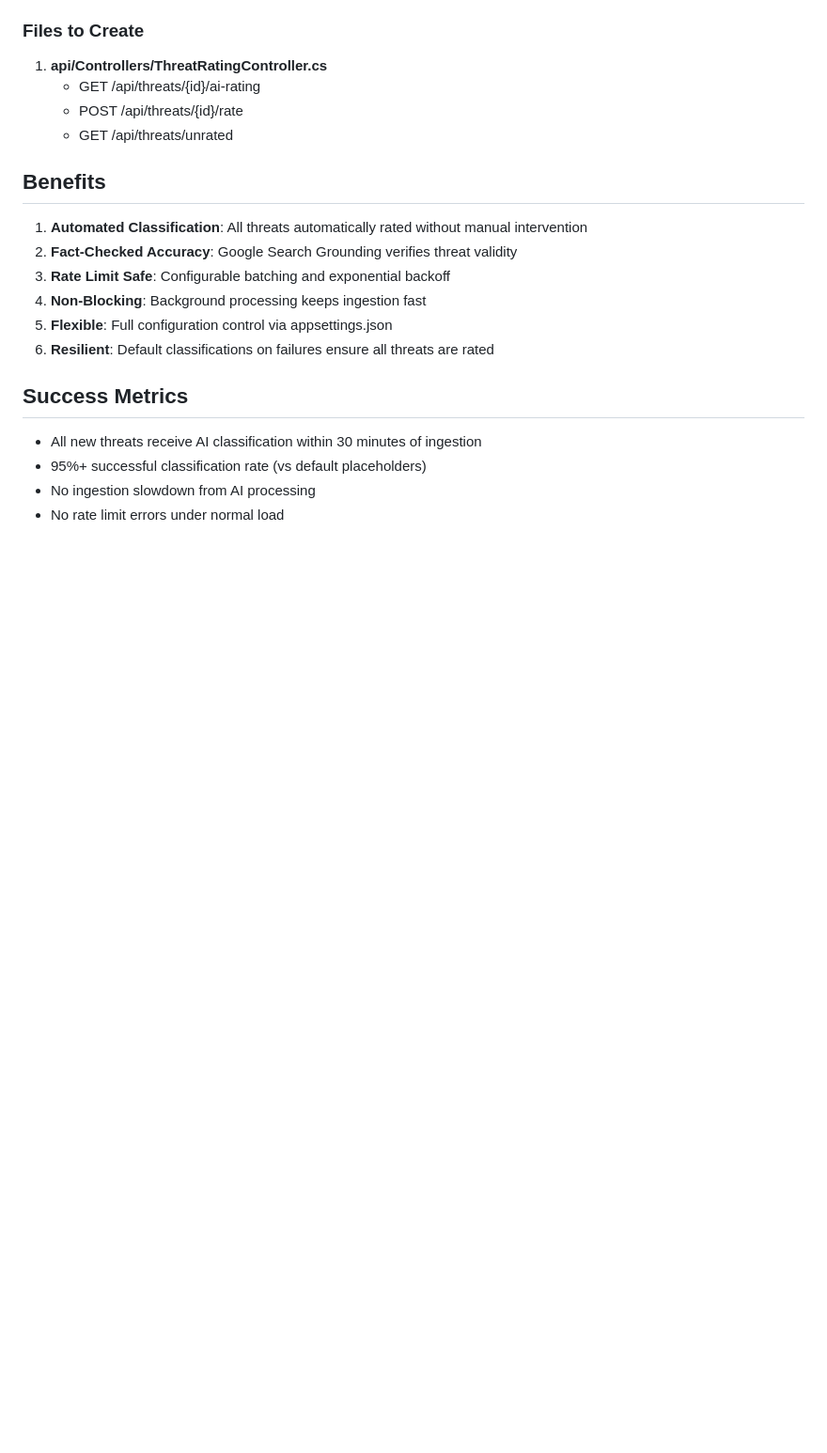
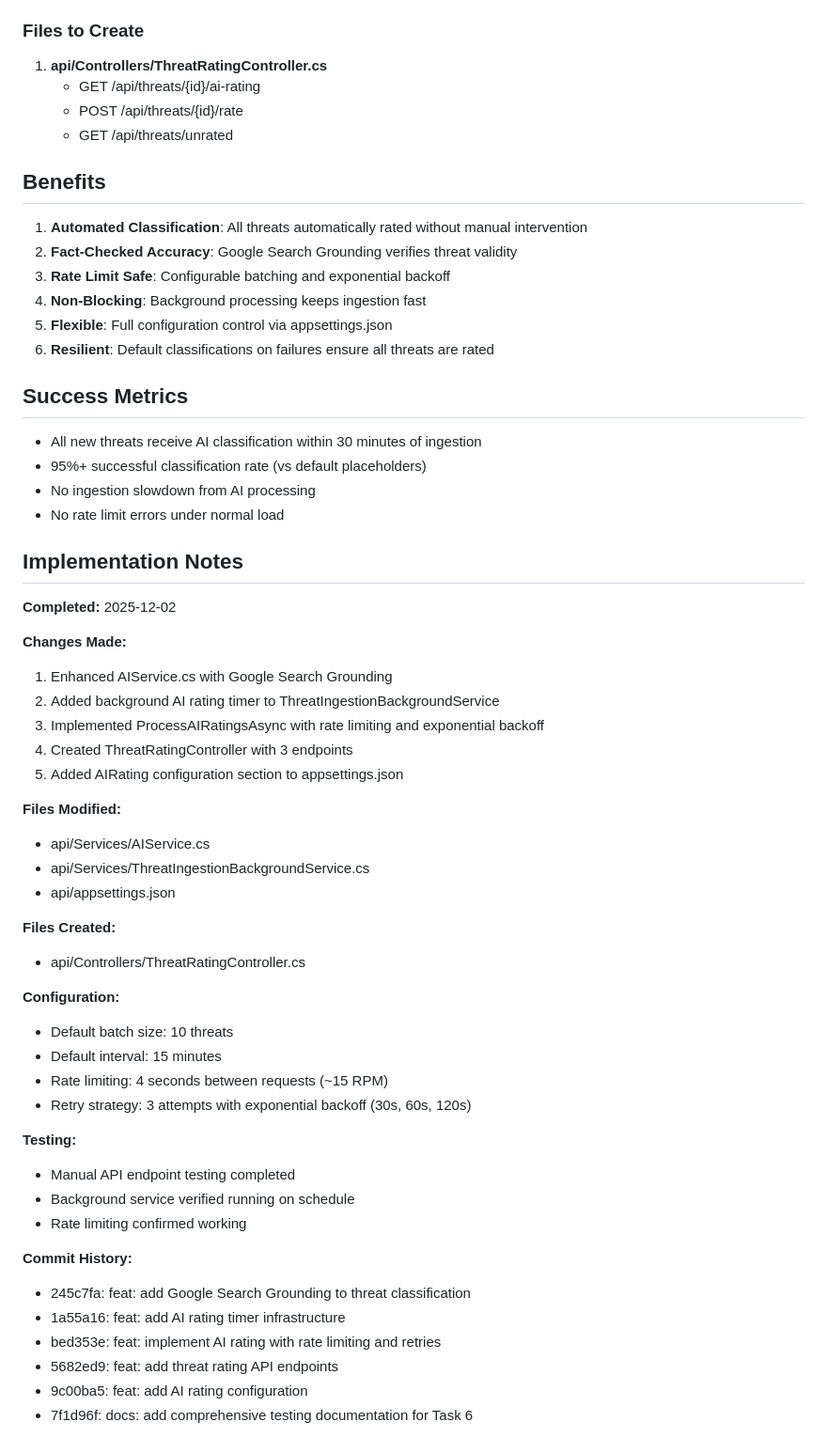
Before and after one commit to Shnmg1/BIO-ISAC, a Markdown page: docs/plans/2025-12-02-ai-threat-rating-design.md, the part around the change. Shown at 94% size. Drawn GitHub-style; blank space fills up the shorter version.

Commit message:
docs: add implementation notes to design document
Added comprehensive implementation notes section including:
- Completion date and summary of changes
- List of all modified and created files
- Configuration details and defaults
- Testing verification status
- Commit history for traceability

🤖 Generated with [Claude Code](https://claude.com/claude-code)

Co-Authored-By: Claude <noreply@anthropic.com>

```diff
--- a/docs/plans/2025-12-02-ai-threat-rating-design.md
+++ b/docs/plans/2025-12-02-ai-threat-rating-design.md
@@ -192,3 +192,41 @@ _aiRatingTimer = new Timer(
 - 95%+ successful classification rate (vs default placeholders)
 - No ingestion slowdown from AI processing
 - No rate limit errors under normal load
+
+## Implementation Notes
+
+**Completed:** 2025-12-02
+
+**Changes Made:**
+1. Enhanced AIService.cs with Google Search Grounding
+2. Added background AI rating timer to ThreatIngestionBackgroundService
+3. Implemented ProcessAIRatingsAsync with rate limiting and exponential backoff
+4. Created ThreatRatingController with 3 endpoints
+5. Added AIRating configuration section to appsettings.json
+
+**Files Modified:**
+- api/Services/AIService.cs
+- api/Services/ThreatIngestionBackgroundService.cs
+- api/appsettings.json
+
+**Files Created:**
+- api/Controllers/ThreatRatingController.cs
+
+**Configuration:**
+- Default batch size: 10 threats
+- Default interval: 15 minutes
+- Rate limiting: 4 seconds between requests (~15 RPM)
+- Retry strategy: 3 attempts with exponential backoff (30s, 60s, 120s)
+
+**Testing:**
+- Manual API endpoint testing completed
+- Background service verified running on schedule
+- Rate limiting confirmed working
+
+**Commit History:**
+- 245c7fa: feat: add Google Search Grounding to threat classification
+- 1a55a16: feat: add AI rating timer infrastructure
+- bed353e: feat: implement AI rating with rate limiting and retries
+- 5682ed9: feat: add threat rating API endpoints
+- 9c00ba5: feat: add AI rating configuration
+- 7f1d96f: docs: add comprehensive testing documentation for Task 6
```
